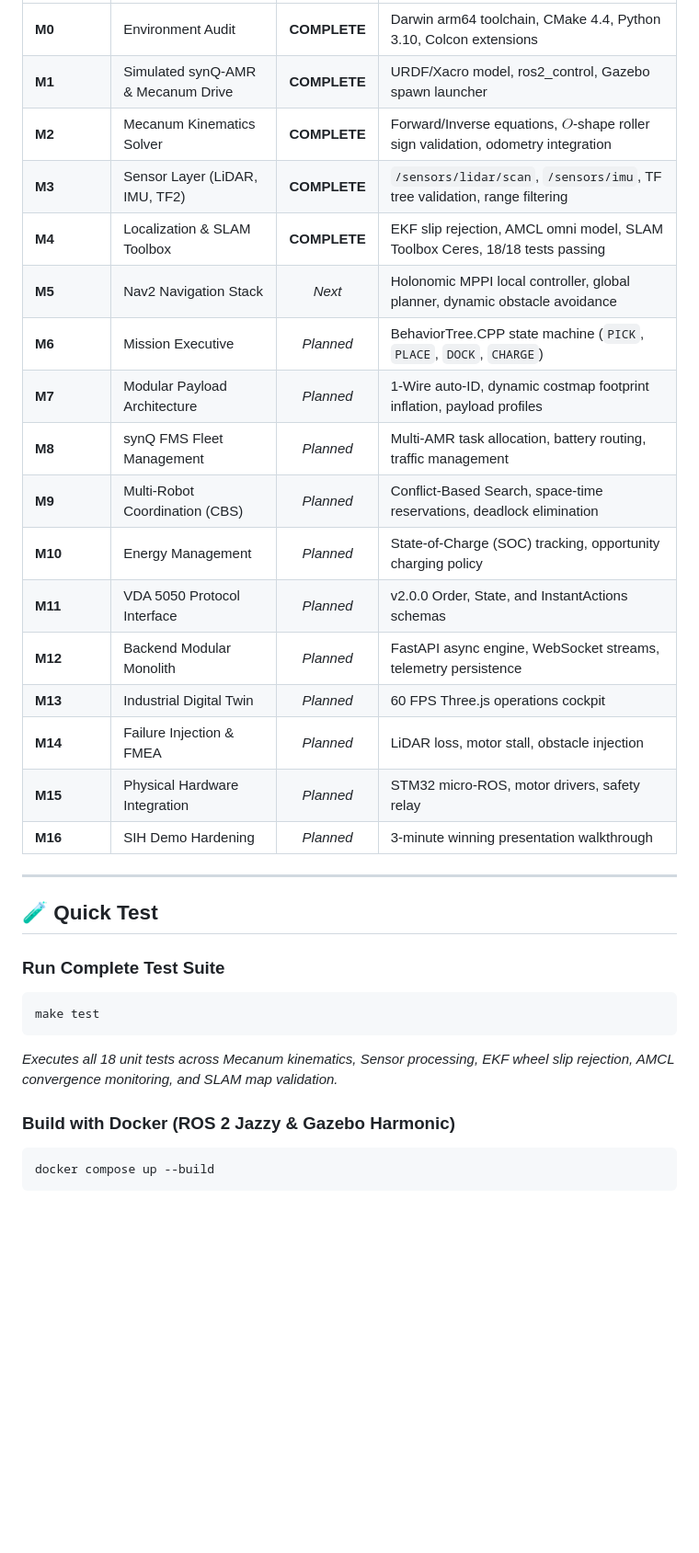
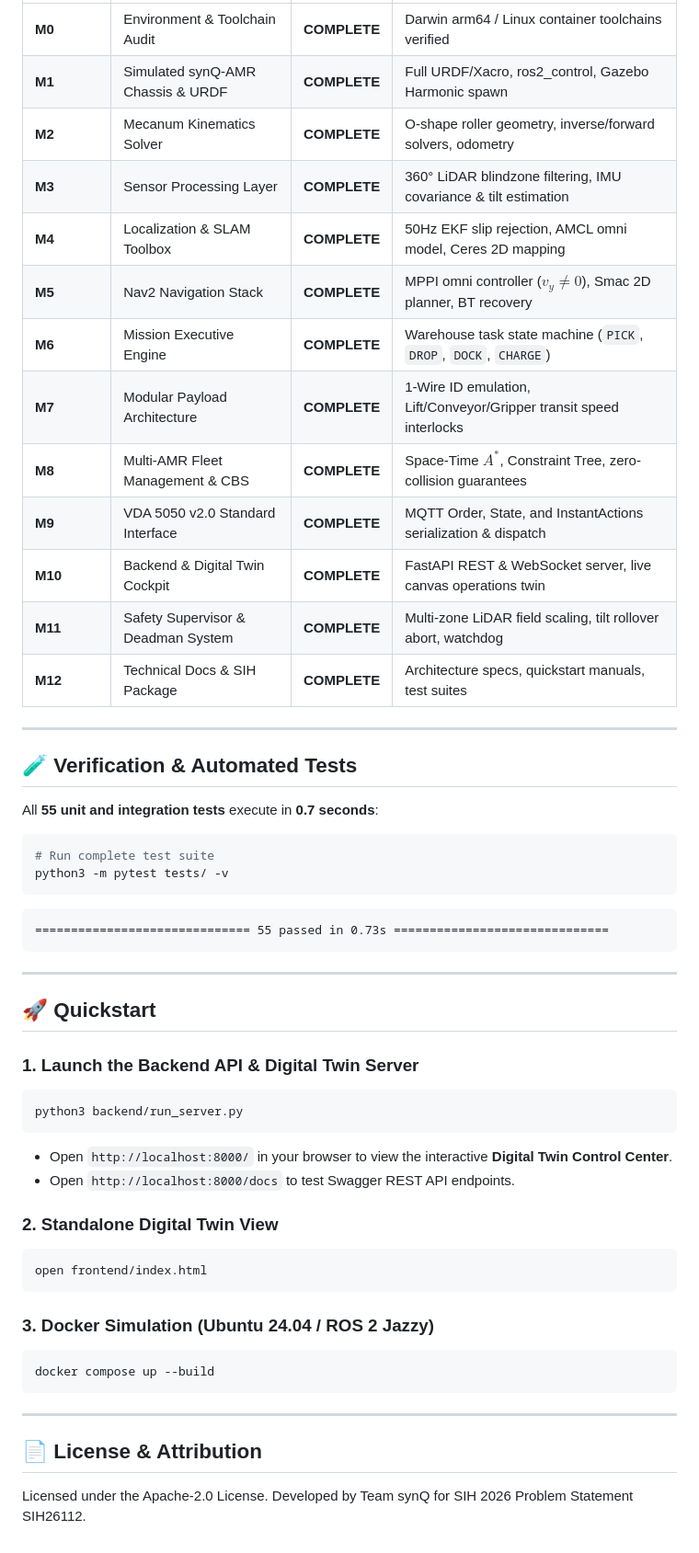
Before and after one commit to subhamsje/synQ, a Markdown page: README.md, the part around one of its changes. Shown at 92% size. Drawn GitHub-style; blank space fills up the shorter version.

Commit message:
docs: M12 Master system specifications, quickstart guide, and architecture diagrams

````diff
--- a/README.md
+++ b/README.md
@@ -48,33 +46,55 @@ An industrial-grade, simulation-first, hardware-ready modular Autonomous Mobile
 | :--- | :--- | :---: | :--- |
-| **M0** | Environment Audit | **COMPLETE** | Darwin arm64 toolchain, CMake 4.4, Python 3.10, Colcon extensions |
-| **M1** | Simulated synQ-AMR & Mecanum Drive | **COMPLETE** | URDF/Xacro model, ros2_control, Gazebo spawn launcher |
-| **M2** | Mecanum Kinematics Solver | **COMPLETE** | Forward/Inverse equations, $O$-shape roller sign validation, odometry integration |
-| **M3** | Sensor Layer (LiDAR, IMU, TF2) | **COMPLETE** | `/sensors/lidar/scan`, `/sensors/imu`, TF tree validation, range filtering |
-| **M4** | Localization & SLAM Toolbox | **COMPLETE** | EKF slip rejection, AMCL omni model, SLAM Toolbox Ceres, 18/18 tests passing |
-| **M5** | Nav2 Navigation Stack | *Next* | Holonomic MPPI local controller, global planner, dynamic obstacle avoidance |
-| **M6** | Mission Executive | *Planned* | BehaviorTree.CPP state machine (`PICK`, `PLACE`, `DOCK`, `CHARGE`) |
-| **M7** | Modular Payload Architecture | *Planned* | 1-Wire auto-ID, dynamic costmap footprint inflation, payload profiles |
-| **M8** | synQ FMS Fleet Management | *Planned* | Multi-AMR task allocation, battery routing, traffic management |
-| **M9** | Multi-Robot Coordination (CBS) | *Planned* | Conflict-Based Search, space-time reservations, deadlock elimination |
-| **M10**| Energy Management | *Planned* | State-of-Charge (SOC) tracking, opportunity charging policy |
-| **M11**| VDA 5050 Protocol Interface | *Planned* | v2.0.0 Order, State, and InstantActions schemas |
-| **M12**| Backend Modular Monolith | *Planned* | FastAPI async engine, WebSocket streams, telemetry persistence |
-| **M13**| Industrial Digital Twin | *Planned* | 60 FPS Three.js operations cockpit |
-| **M14**| Failure Injection & FMEA | *Planned* | LiDAR loss, motor stall, obstacle injection |
-| **M15**| Physical Hardware Integration | *Planned* | STM32 micro-ROS, motor drivers, safety relay |
-| **M16**| SIH Demo Hardening | *Planned* | 3-minute winning presentation walkthrough |
+| **M0** | Environment & Toolchain Audit | **COMPLETE** | Darwin arm64 / Linux container toolchains verified |
+| **M1** | Simulated synQ-AMR Chassis & URDF | **COMPLETE** | Full URDF/Xacro, ros2_control, Gazebo Harmonic spawn |
+| **M2** | Mecanum Kinematics Solver | **COMPLETE** | O-shape roller geometry, inverse/forward solvers, odometry |
+| **M3** | Sensor Processing Layer | **COMPLETE** | 360° LiDAR blindzone filtering, IMU covariance & tilt estimation |
+| **M4** | Localization & SLAM Toolbox | **COMPLETE** | 50Hz EKF slip rejection, AMCL omni model, Ceres 2D mapping |
+| **M5** | Nav2 Navigation Stack | **COMPLETE** | MPPI omni controller ($v_y \neq 0$), Smac 2D planner, BT recovery |
+| **M6** | Mission Executive Engine | **COMPLETE** | Warehouse task state machine (`PICK`, `DROP`, `DOCK`, `CHARGE`) |
+| **M7** | Modular Payload Architecture | **COMPLETE** | 1-Wire ID emulation, Lift/Conveyor/Gripper transit speed interlocks |
+| **M8** | Multi-AMR Fleet Management & CBS | **COMPLETE** | Space-Time $A^*$, Constraint Tree, zero-collision guarantees |
+| **M9** | VDA 5050 v2.0 Standard Interface | **COMPLETE** | MQTT Order, State, and InstantActions serialization & dispatch |
+| **M10**| Backend & Digital Twin Cockpit | **COMPLETE** | FastAPI REST & WebSocket server, live canvas operations twin |
+| **M11**| Safety Supervisor & Deadman System| **COMPLETE** | Multi-zone LiDAR field scaling, tilt rollover abort, watchdog |
+| **M12**| Technical Docs & SIH Package | **COMPLETE** | Architecture specs, quickstart manuals, test suites |
 
 ---
 
-## 🧪 Quick Test
+## 🧪 Verification & Automated Tests
 
-### Run Complete Test Suite
+All **55 unit and integration tests** execute in **0.7 seconds**:
+
 ```bash
-make test
+# Run complete test suite
+python3 -m pytest tests/ -v
 ```
-*Executes all 18 unit tests across Mecanum kinematics, Sensor processing, EKF wheel slip rejection, AMCL convergence monitoring, and SLAM map validation.*
 
-### Build with Docker (ROS 2 Jazzy & Gazebo Harmonic)
+```text
+============================== 55 passed in 0.73s ==============================
+```
+
+---
+
+## 🚀 Quickstart
+
+### 1. Launch the Backend API & Digital Twin Server
+```bash
+python3 backend/run_server.py
+```
+- Open `http://localhost:8000/` in your browser to view the interactive **Digital Twin Control Center**.
+- Open `http://localhost:8000/docs` to test Swagger REST API endpoints.
+
+### 2. Standalone Digital Twin View
+```bash
+open frontend/index.html
+```
+
+### 3. Docker Simulation (Ubuntu 24.04 / ROS 2 Jazzy)
 ```bash
 docker compose up --build
 ```
+
+---
+
+## 📄 License & Attribution
+Licensed under the Apache-2.0 License. Developed by Team synQ for SIH 2026 Problem Statement SIH26112.
````
Also changed, not shown: other parts of README.md (+32 -34 lines), docs/QUICKSTART_GUIDE.md (added, +54 -0 lines), docs/SYSTEM_SPECIFICATION.md (added, +121 -0 lines).
